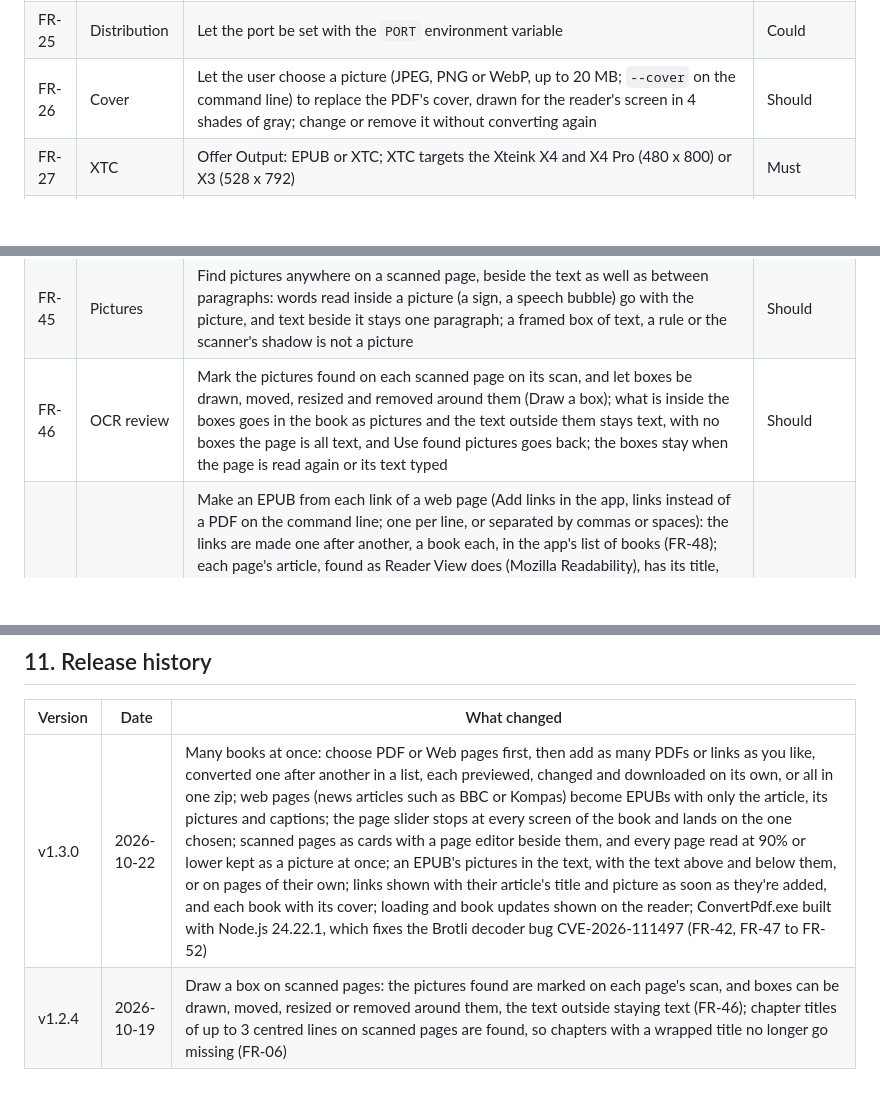
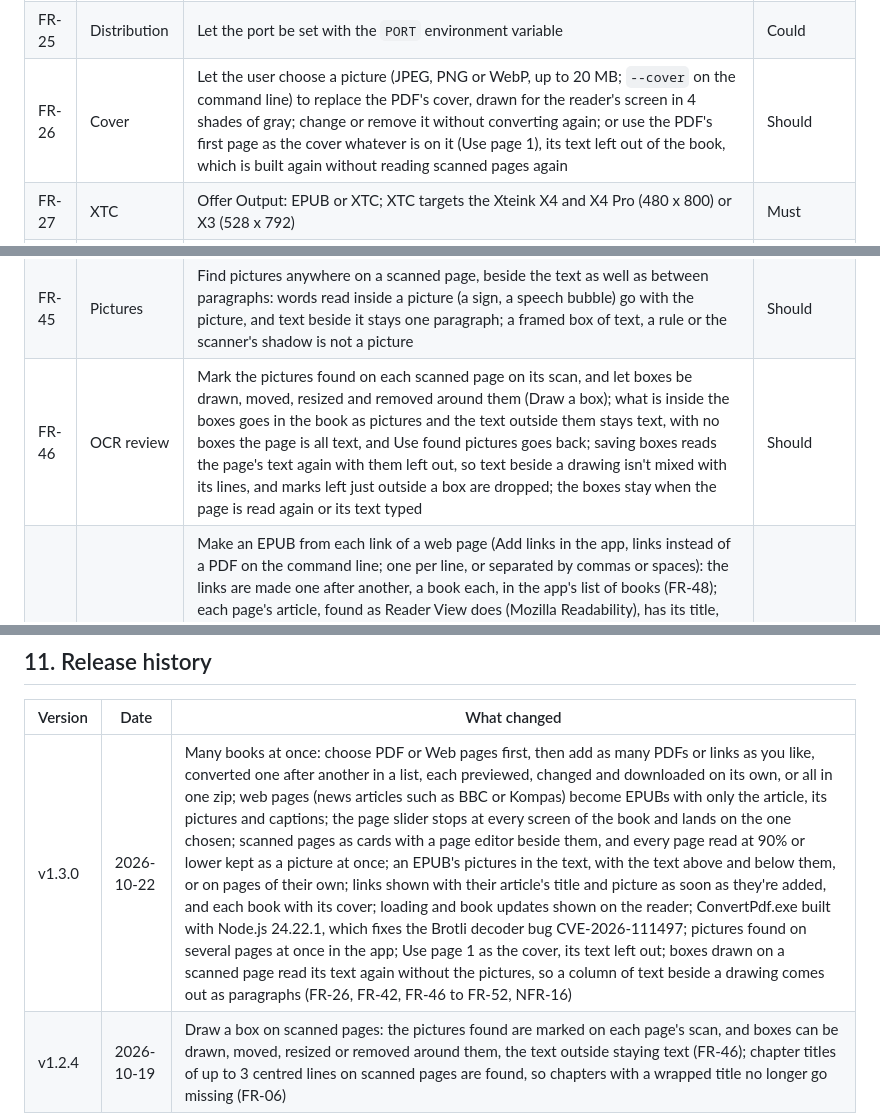
Before and after one commit to achmadm23/convertPdf, a Markdown page: brd.md, 3 parts joined by grey strips. Drawn GitHub-style; blank space fills up the shorter version.

Commit message:
BRD: pictures at once, page 1 as the cover and boxes read again in the v1.3.0 release
Co-Authored-By: Claude Opus 5.5 <noreply@anthropic.com>

```diff
--- a/brd.md
+++ b/brd.md
@@ -135,7 +135,7 @@ flowchart LR
 | FR-23 | Command line | Convert with `node index.js input.pdf [output.epub]` and options for title, author, cover and OCR language | Must |
 | FR-24 | Distribution | Ship one Windows exe that unpacks itself, starts the server, opens the browser, picks the next free port and reopens the browser if run again | Must |
 | FR-25 | Distribution | Let the port be set with the `PORT` environment variable | Could |
-| FR-26 | Cover | Let the user choose a picture (JPEG, PNG or WebP, up to 20 MB; `--cover` on the command line) to replace the PDF's cover, drawn for the reader's screen in 4 shades of gray; change or remove it without converting again | Should |
+| FR-26 | Cover | Let the user choose a picture (JPEG, PNG or WebP, up to 20 MB; `--cover` on the command line) to replace the PDF's cover, drawn for the reader's screen in 4 shades of gray; change or remove it without converting again; or use the PDF's first page as the cover whatever is on it (Use page 1), its text left out of the book, which is built again without reading scanned pages again | Should |
 | FR-27 | XTC | Offer Output: EPUB or XTC; XTC targets the Xteink X4 and X4 Pro (480 x 800) or X3 (528 x 792) | Must |
 | FR-28 | XTC | Draw each PDF page for the screen: upright and whole, or sideways and cut into overlapping parts, halves, or not cut | Must |
 | FR-29 | XTC | Write black and white XTC files (XTG pages) or 4-gray XTCH files (XTH pages) in the layout the device firmware reads | Must |
@@ -155,7 +155,7 @@ flowchart LR
 | FR-43 | Pictures | Let full-page portrait pictures stay upright, or go sideways as XTC pages do, cut into 2 halves or 3 overlapping parts that each fill the screen (the cut is offered only for Sideways); one setting for the book, switched without converting again; `--picture-parts` on the command line | Should |
 | FR-44 | Preview | Let the preview be held in portrait or landscape, the choice kept from page to page and for next time: in landscape an EPUB is laid out for the wide screen (800 x 480) with picture parts filling it upright, and XTC pages turn with the reader; in portrait pages turned sideways (EPUB picture parts, sideways XTC pages) show in landscape so they read upright | Should |
 | FR-45 | Pictures | Find pictures anywhere on a scanned page, beside the text as well as between paragraphs: words read inside a picture (a sign, a speech bubble) go with the picture, and text beside it stays one paragraph; a framed box of text, a rule or the scanner's shadow is not a picture | Should |
-| FR-46 | OCR review | Mark the pictures found on each scanned page on its scan, and let boxes be drawn, moved, resized and removed around them (Draw a box); what is inside the boxes goes in the book as pictures and the text outside them stays text, with no boxes the page is all text, and Use found pictures goes back; the boxes stay when the page is read again or its text typed | Should |
+| FR-46 | OCR review | Mark the pictures found on each scanned page on its scan, and let boxes be drawn, moved, resized and removed around them (Draw a box); what is inside the boxes goes in the book as pictures and the text outside them stays text, with no boxes the page is all text, and Use found pictures goes back; saving boxes reads the page's text again with them left out, so text beside a drawing isn't mixed with its lines, and marks left just outside a box are dropped; the boxes stay when the page is read again or its text typed | Should |
 | FR-47 | Web pages | Make an EPUB from each link of a web page (Add links in the app, links instead of a PDF on the command line; one per line, or separated by commas or spaces): the links are made one after another, a book each, in the app's list of books (FR-48); each page's article, found as Reader View does (Mozilla Readability), has its title, site, author, date, text, subheadings in the contents, pictures drawn for the reader's screen with their captions, and its link; menus, share buttons, "Most read" boxes and "Read also" links are left out; the article's main picture is the cover; the book takes the article's language; a link that can't be read is marked with the reason and the others are still made; only in the app, as the website can't read other sites' pages | Should |
 | FR-48 | Books | Take many PDFs and links at once (dropped, chosen or pasted, also while others are converting) and convert them one after another in a list that shows each book's state (waiting, converting with its progress, ready, pages to check, or why it failed, with Try again), with Pause and Resume; a book clicked in the list is previewed and set up on its own while the rest are made: title, author and cover put in it at once, full-page pictures changed at once, another reader or output converting it again in its place; Use these settings for all books; settings for new books, kept for next time; Download for the book shown and Download all as one zip | Must |
 | FR-49 | Books | Let the user choose first what is converted, PDF or Web pages, in tabs at the top that say how many books each has (and whether one is being made); each source has its own description, its own way to add books (a drop box for PDFs, a box for links), its own list of books and book shown, its own settings for new books (web pages always EPUB), Use these settings for all of its books, and Download all of its books; a PDF or link added on the other tab goes to its own; the choice is kept for next time | Must |
@@ -270,7 +271,7 @@ The largest risk is OCR quality on hard pages; the review tools exist to contain
 
 | Version | Date | What changed |
 | --- | --- | --- |
-| v1.3.0 | 2026-10-22 | Many books at once: choose PDF or Web pages first, then add as many PDFs or links as you like, converted one after another in a list, each previewed, changed and downloaded on its own, or all in one zip; web pages (news articles such as BBC or Kompas) become EPUBs with only the article, its pictures and captions; the page slider stops at every screen of the book and lands on the one chosen; scanned pages as cards with a page editor beside them, and every page read at 90% or lower kept as a picture at once; an EPUB's pictures in the text, with the text above and below them, or on pages of their own; links shown with their article's title and picture as soon as they're added, and each book with its cover; loading and book updates shown on the reader; ConvertPdf.exe built with Node.js 24.22.1, which fixes the Brotli decoder bug CVE-2026-111497 (FR-42, FR-47 to FR-52) |
+| v1.3.0 | 2026-10-22 | Many books at once: choose PDF or Web pages first, then add as many PDFs or links as you like, converted one after another in a list, each previewed, changed and downloaded on its own, or all in one zip; web pages (news articles such as BBC or Kompas) become EPUBs with only the article, its pictures and captions; the page slider stops at every screen of the book and lands on the one chosen; scanned pages as cards with a page editor beside them, and every page read at 90% or lower kept as a picture at once; an EPUB's pictures in the text, with the text above and below them, or on pages of their own; links shown with their article's title and picture as soon as they're added, and each book with its cover; loading and book updates shown on the reader; ConvertPdf.exe built with Node.js 24.22.1, which fixes the Brotli decoder bug CVE-2026-111497; pictures found on several pages at once in the app; Use page 1 as the cover, its text left out; boxes drawn on a scanned page read its text again without the pictures, so a column of text beside a drawing comes out as paragraphs (FR-26, FR-42, FR-46 to FR-52, NFR-16) |
 | v1.2.4 | 2026-10-19 | Draw a box on scanned pages: the pictures found are marked on each page's scan, and boxes can be drawn, moved, resized or removed around them, the text outside staying text (FR-46); chapter titles of up to 3 centred lines on scanned pages are found, so chapters with a wrapped title no longer go missing (FR-06) |
 | v1.2.3 | 2026-10-19 | Pictures found anywhere on scanned pages, beside the text too; full-page pictures Sideways or Upright, as for XTC; a Portrait / Landscape preview, landscape laying the book out wide; flat mid-grays in pictures no longer print white (FR-43 to FR-45) |
 | v1.2.2 | 2026-10-19 | EPUB pictures and the preview sized for the chosen reader (X4 Pro by default); full-page pictures whole or in 2 or 3 sideways parts; a slider stop for every picture page (FR-41 to FR-43) |
```
Also changed, not shown: other parts of brd.md (+2 -1 lines).
